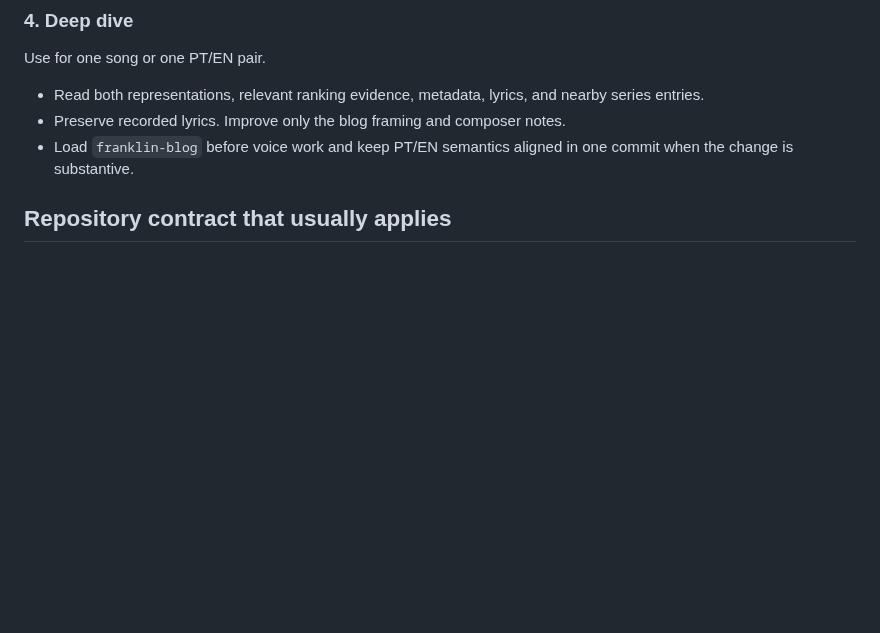
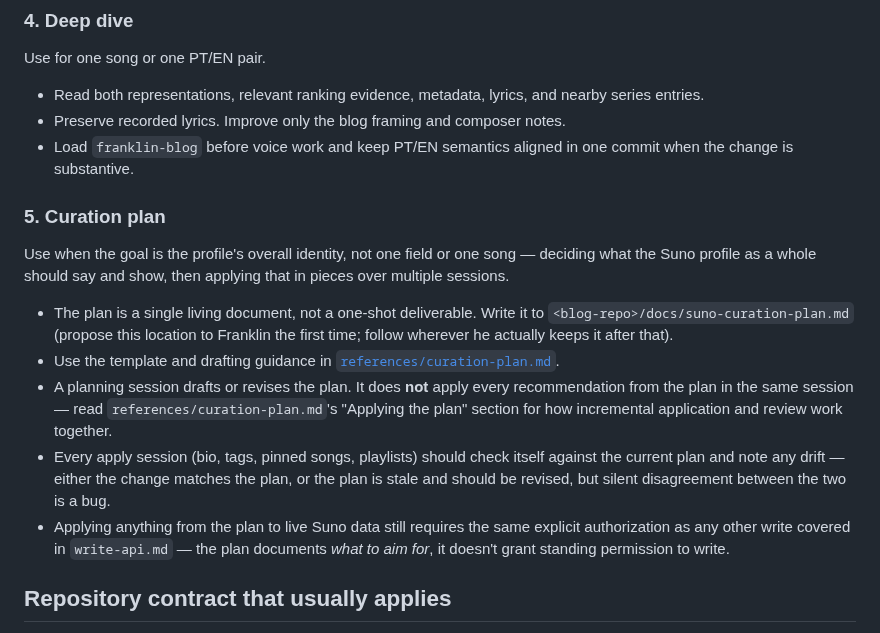
Before and after one commit to franklinbaldo/skills, a Markdown page: suno-curator/SKILL.md, the part around the change. GitHub-like rendering; blank space fills up the shorter version.

```diff
--- a/suno-curator/SKILL.md
+++ b/suno-curator/SKILL.md
@@ -121,6 +121,31 @@ Use for one song or one PT/EN pair.
 - Load `franklin-blog` before voice work and keep PT/EN semantics aligned in one
   commit when the change is substantive.
 
+### 5. Curation plan
+
+Use when the goal is the profile's overall identity, not one field or one
+song — deciding what the Suno profile as a whole should say and show, then
+applying that in pieces over multiple sessions.
+
+- The plan is a single living document, not a one-shot deliverable. Write
+  it to `<blog-repo>/docs/suno-curation-plan.md` (propose this location to
+  Franklin the first time; follow wherever he actually keeps it after
+  that).
+- Use the template and drafting guidance in
+  [`references/curation-plan.md`](references/curation-plan.md).
+- A planning session drafts or revises the plan. It does **not** apply
+  every recommendation from the plan in the same session — read
+  `references/curation-plan.md`'s "Applying the plan" section for how
+  incremental application and review work together.
+- Every apply session (bio, tags, pinned songs, playlists) should check
+  itself against the current plan and note any drift — either the change
+  matches the plan, or the plan is stale and should be revised, but silent
+  disagreement between the two is a bug.
+- Applying anything from the plan to live Suno data still requires the same
+  explicit authorization as any other write covered in `write-api.md` —
+  the plan documents *what to aim for*, it doesn't grant standing
+  permission to write.
+
 ## Repository contract that usually applies
 
 - Music posts are identified by `type: Music Post` and `postType: music`.
```
Also changed, not shown: suno-curator/references/curation-plan.md (added, +111 -0 lines).
